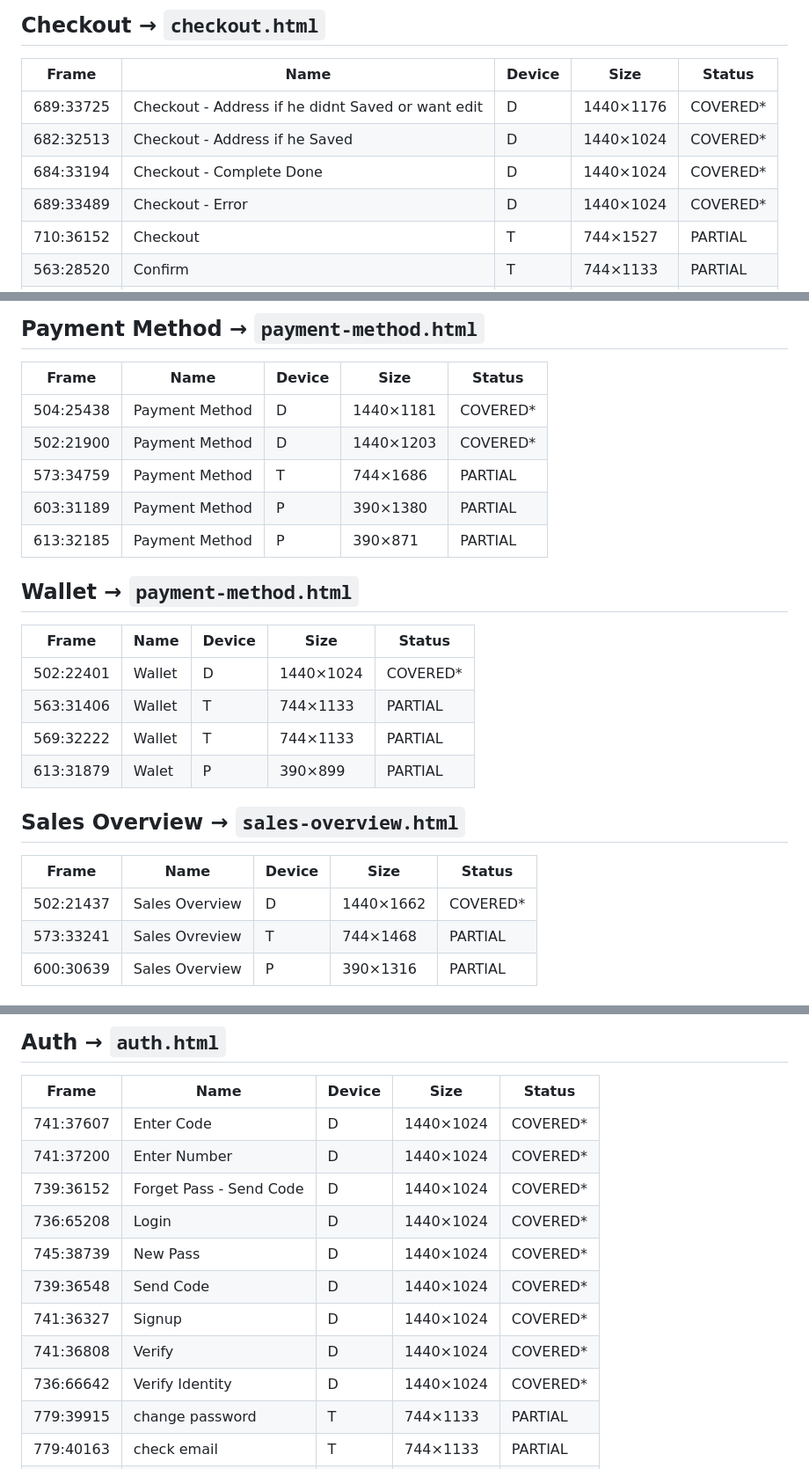
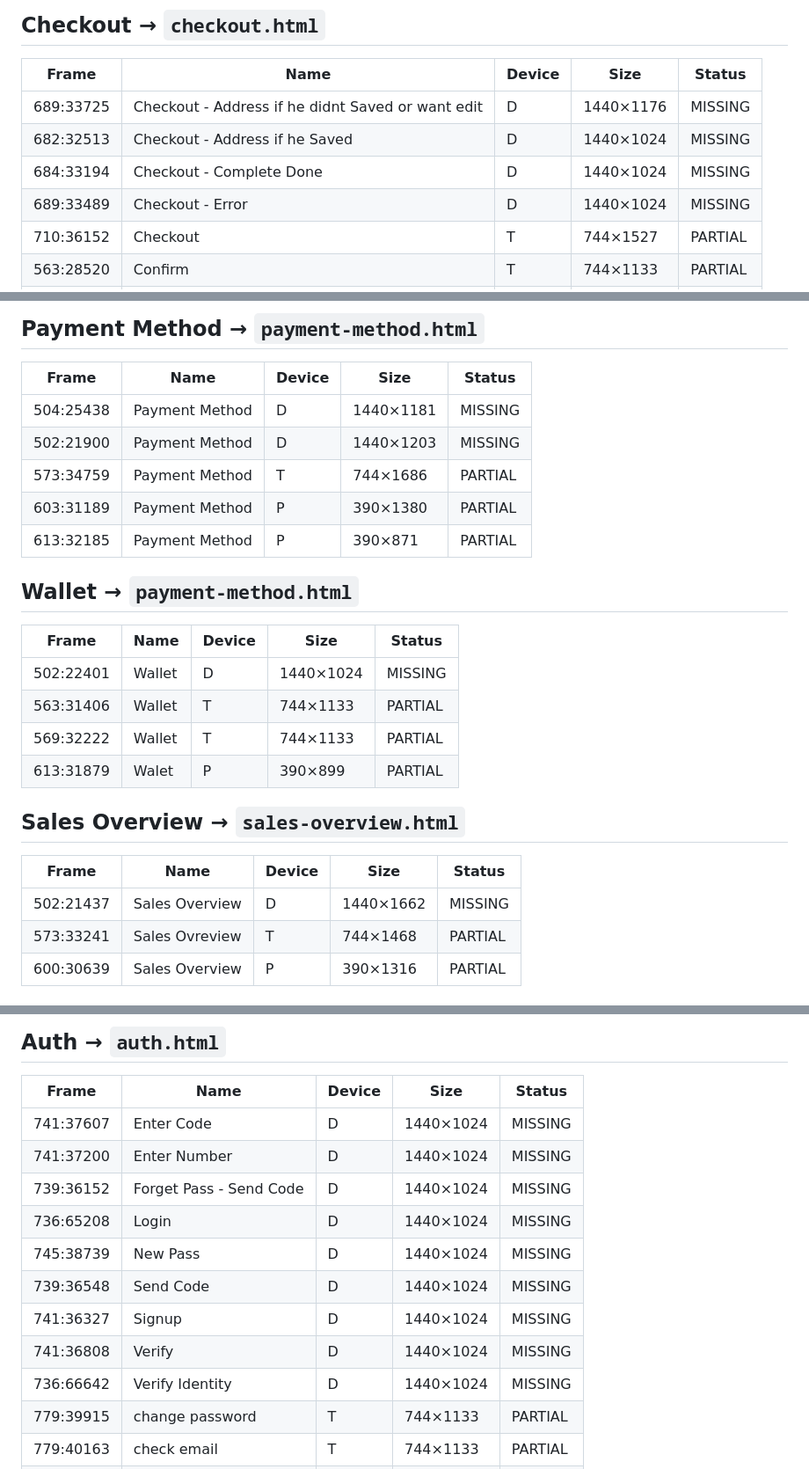
Before and after one commit to Qbazzar/Qbazaar-front, a Markdown page: docs/superpowers/coverage-matrix.md, 3 parts joined by grey strips. Shown at 88% size. Drawn GitHub-style.

Commit message:
Fix coverage matrix: COVERED* based on June snapshot set, not fresh decode
Co-Authored-By: Claude Fable 5 <noreply@anthropic.com>

```diff
--- a/docs/superpowers/coverage-matrix.md
+++ b/docs/superpowers/coverage-matrix.md
@@ -97,10 +97,10 @@ human/PNG review to classify.
 
 | Frame | Name | Device | Size | Status |
 |---|---|---|---|---|
-| 689:33725 | Checkout - Address if he didnt Saved or want edit | D | 1440×1176 | COVERED* |
-| 682:32513 | Checkout - Address if he Saved | D | 1440×1024 | COVERED* |
-| 684:33194 | Checkout - Complete Done | D | 1440×1024 | COVERED* |
-| 689:33489 | Checkout - Error | D | 1440×1024 | COVERED* |
+| 689:33725 | Checkout - Address if he didnt Saved or want edit | D | 1440×1176 | MISSING |
+| 682:32513 | Checkout - Address if he Saved | D | 1440×1024 | MISSING |
+| 684:33194 | Checkout - Complete Done | D | 1440×1024 | MISSING |
+| 689:33489 | Checkout - Error | D | 1440×1024 | MISSING |
 | 710:36152 | Checkout | T | 744×1527 | PARTIAL |
 | 563:28520 | Confirm | T | 744×1133 | PARTIAL |
 | 710:37765 | Done | T | 744×1133 | PARTIAL |
@@ -403,8 +403,8 @@ human/PNG review to classify.
 
 | Frame | Name | Device | Size | Status |
 |---|---|---|---|---|
-| 504:25438 | Payment Method | D | 1440×1181 | COVERED* |
-| 502:21900 | Payment Method | D | 1440×1203 | COVERED* |
+| 504:25438 | Payment Method | D | 1440×1181 | MISSING |
+| 502:21900 | Payment Method | D | 1440×1203 | MISSING |
 | 573:34759 | Payment Method | T | 744×1686 | PARTIAL |
 | 603:31189 | Payment Method | P | 390×1380 | PARTIAL |
 | 613:32185 | Payment Method | P | 390×871 | PARTIAL |
@@ -413,7 +413,7 @@ human/PNG review to classify.
 
 | Frame | Name | Device | Size | Status |
 |---|---|---|---|---|
-| 502:22401 | Wallet | D | 1440×1024 | COVERED* |
+| 502:22401 | Wallet | D | 1440×1024 | MISSING |
 | 563:31406 | Wallet | T | 744×1133 | PARTIAL |
 | 569:32222 | Wallet | T | 744×1133 | PARTIAL |
 | 613:31879 | Walet | P | 390×899 | PARTIAL |
@@ -422,7 +422,7 @@ human/PNG review to classify.
 
 | Frame | Name | Device | Size | Status |
 |---|---|---|---|---|
-| 502:21437 | Sales Overview | D | 1440×1662 | COVERED* |
+| 502:21437 | Sales Overview | D | 1440×1662 | MISSING |
 | 573:33241 | Sales Ovreview | T | 744×1468 | PARTIAL |
 | 600:30639 | Sales Overview | P | 390×1316 | PARTIAL |
 
@@ -436,15 +436,15 @@ human/PNG review to classify.
 
 | Frame | Name | Device | Size | Status |
 |---|---|---|---|---|
-| 741:37607 | Enter Code | D | 1440×1024 | COVERED* |
-| 741:37200 | Enter Number | D | 1440×1024 | COVERED* |
-| 739:36152 | Forget Pass - Send Code | D | 1440×1024 | COVERED* |
-| 736:65208 | Login | D | 1440×1024 | COVERED* |
-| 745:38739 | New Pass | D | 1440×1024 | COVERED* |
-| 739:36548 | Send Code | D | 1440×1024 | COVERED* |
-| 741:36327 | Signup | D | 1440×1024 | COVERED* |
-| 741:36808 | Verify | D | 1440×1024 | COVERED* |
-| 736:66642 | Verify Identity | D | 1440×1024 | COVERED* |
+| 741:37607 | Enter Code | D | 1440×1024 | MISSING |
+| 741:37200 | Enter Number | D | 1440×1024 | MISSING |
+| 739:36152 | Forget Pass - Send Code | D | 1440×1024 | MISSING |
+| 736:65208 | Login | D | 1440×1024 | MISSING |
+| 745:38739 | New Pass | D | 1440×1024 | MISSING |
+| 739:36548 | Send Code | D | 1440×1024 | MISSING |
+| 741:36327 | Signup | D | 1440×1024 | MISSING |
+| 741:36808 | Verify | D | 1440×1024 | MISSING |
+| 736:66642 | Verify Identity | D | 1440×1024 | MISSING |
 | 779:39915 | change password | T | 744×1133 | PARTIAL |
 | 779:40163 | check email | T | 744×1133 | PARTIAL |
 | 779:39974 | login | T | 744×1133 | PARTIAL |
```
Also changed, not shown: other parts of docs/superpowers/coverage-matrix.md (+8 -8 lines).
